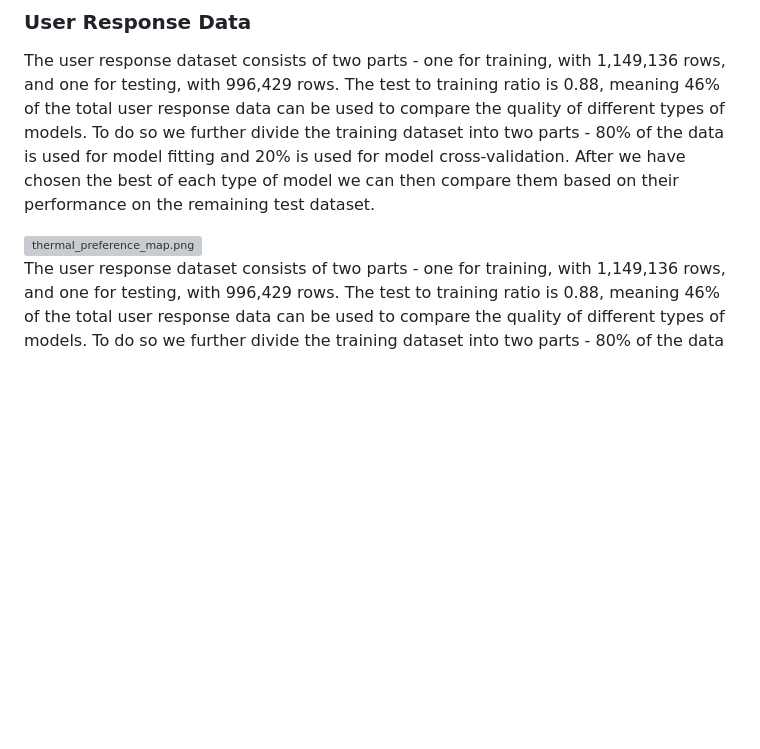
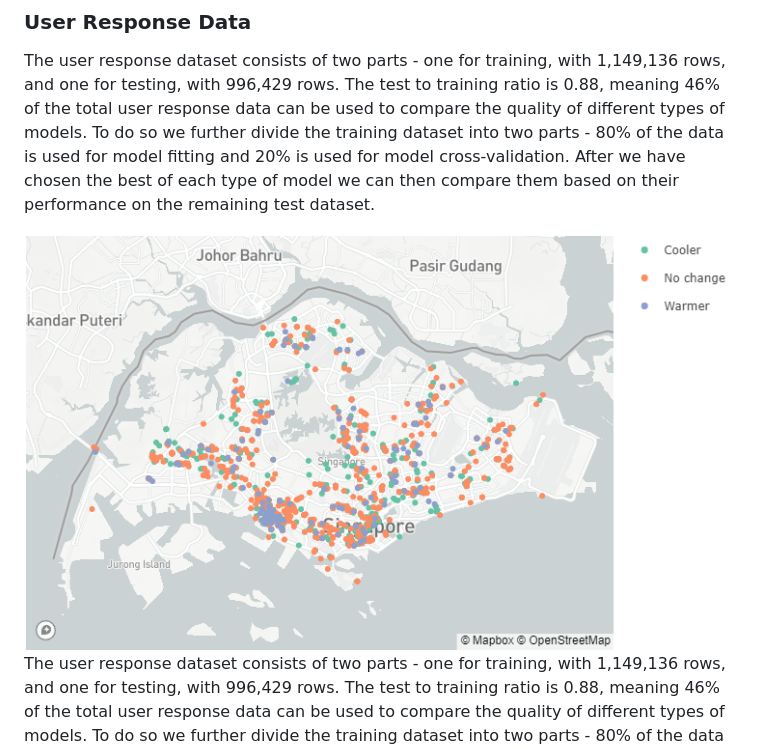
Before and after one commit to xtearas/MGT6203-Group-Project, a Markdown page: README.md, the part around the change. Rendered like a GitHub page; blank space fills up the shorter version; grey boxes are pictures that could not be loaded.

```diff
--- a/README.md
+++ b/README.md
@@ -13,7 +13,7 @@ The data used in this analysis comes from a Kaggle competition using smartwatch
 
 The user response dataset consists of two parts - one for training, with 1,149,136 rows, and one for testing, with 996,429 rows. The test to training ratio is 0.88, meaning 46% of the total user response data can be used to compare the quality of different types of models. To do so we further divide the training dataset into two parts - 80% of the data is used for model fitting and 20% is used for model cross-validation. After we have chosen the best of each type of model we can then compare them based on their performance on the remaining test dataset.
 
-<img align="center" src="./images/thermal_preference_map.png" alt="thermal_preference_map.png">
+<img align="center" src="./images/thermal_preference.png" alt="thermal_preference.png">
 
 The user response dataset consists of two parts - one for training, with 1,149,136 rows, and one for testing, with 996,429 rows. The test to training ratio is 0.88, meaning 46% of the total user response data can be used to compare the quality of different types of models. To do so we further divide the training dataset into two parts - 80% of the data is used for model fitting and 20% is used for model cross-validation. After we have chosen the best of each type of model we can then compare them based on their performance on the remaining test dataset.
 
```
